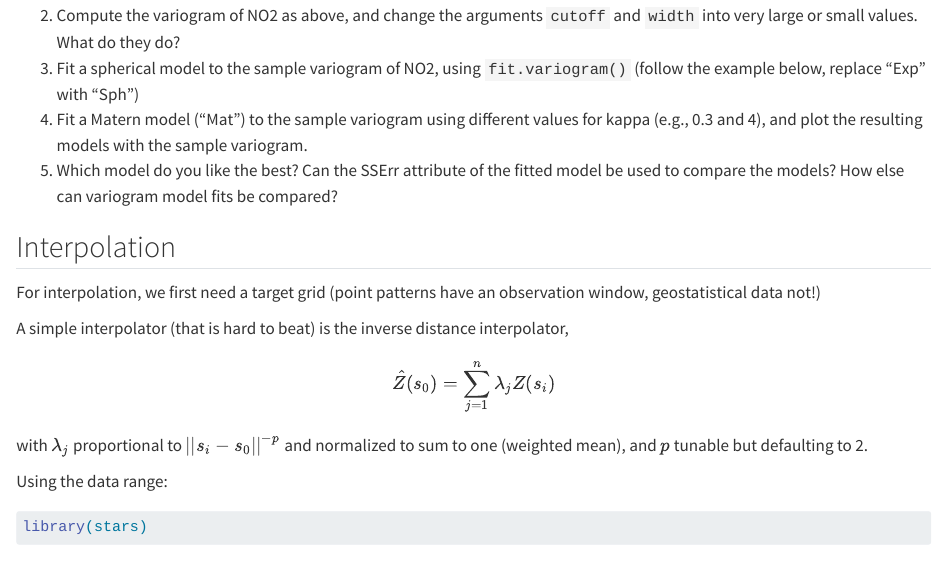
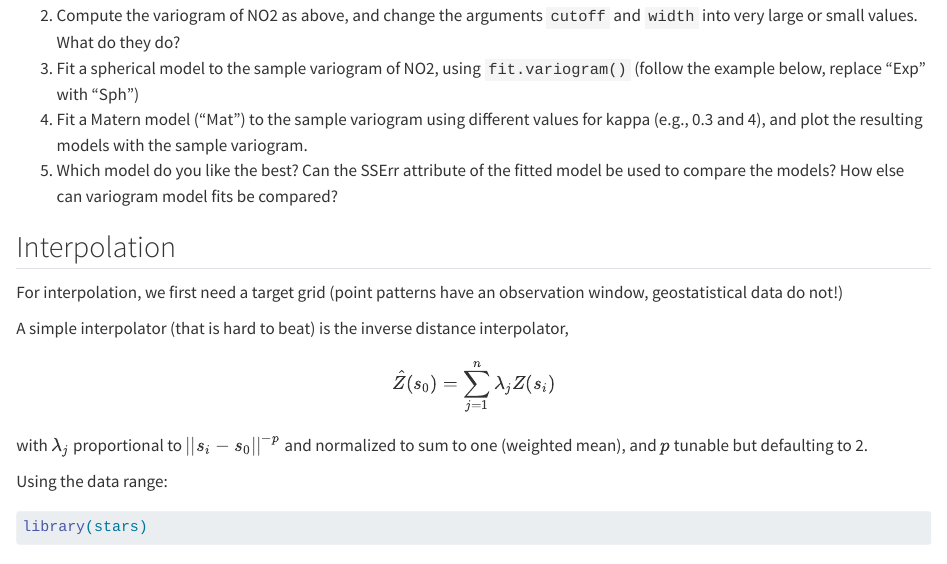
Before and after one commit to edzer/sswr, a Quarto document (day3.qmd): the page in a window 1100 px wide, from 4360 px down. Rendered offline with R 4.5, knitr and Pandoc in place of Quarto, with nearby package versions; some code elsewhere in the file could not run offline.

Commit message:
missing "do"

```diff
--- a/day3.qmd
+++ b/day3.qmd
@@ -129,7 +129,7 @@ for kappa (e.g., 0.3 and 4), and plot the resulting models with the sample vario
 
 ## Interpolation
 
-For interpolation, we first need a target grid (point patterns have an observation window, geostatistical data not!)
+For interpolation, we first need a target grid (point patterns have an observation window, geostatistical data do not!)
 
 A simple interpolator (that is hard to beat) is the inverse distance interpolator, $$\hat{Z}(s_0) = \sum_{j=1}^n \lambda_j Z(s_i)$$ with $\lambda_j$ proportional to $||s_i - s_0||^{-p}$ and normalized to sum to one (weighted mean), and $p$ tunable but defaulting to 2.
 
```
